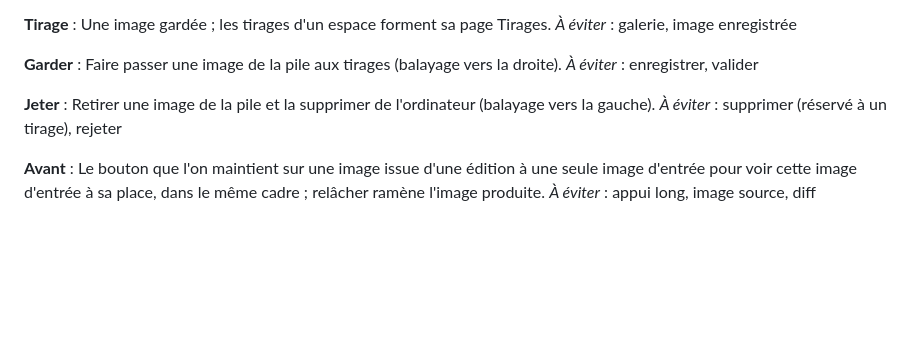
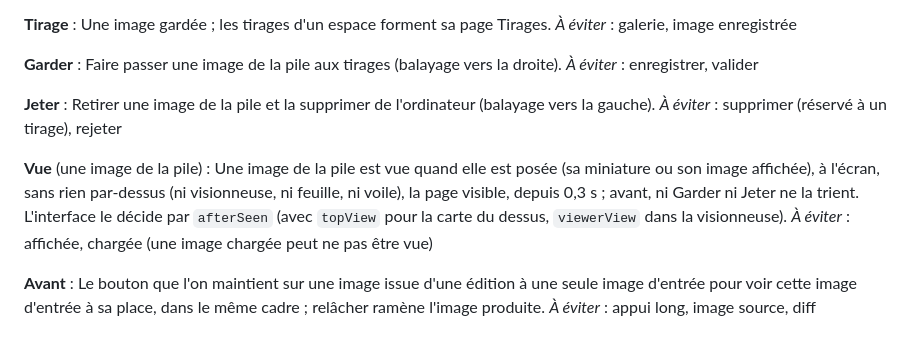
Before and after one commit to matwi5/chambre-noire, a Markdown page: GLOSSARY.md, the part around the change. Rendered like a GitHub page; blank space fills up the shorter version.

```diff
--- a/GLOSSARY.md
+++ b/GLOSSARY.md
@@ -65,6 +65,13 @@ _À éviter_ : enregistrer, valider
 Retirer une image de la pile et la supprimer de l'ordinateur (balayage vers la gauche).
 _À éviter_ : supprimer (réservé à un tirage), rejeter
 
+**Vue** (une image de la pile) :
+Une image de la pile est vue quand elle est posée (sa miniature ou son image affichée), à l'écran, sans rien
+par-dessus (ni visionneuse, ni feuille, ni voile), la page visible, depuis 0,3 s ; avant, ni Garder ni Jeter ne la
+trient. L'interface le décide par `afterSeen` (avec `topView` pour la carte du dessus, `viewerView` dans la
+visionneuse).
+_À éviter_ : affichée, chargée (une image chargée peut ne pas être vue)
+
 **Avant** :
 Le bouton que l'on maintient sur une image issue d'une édition à une seule image d'entrée pour voir cette image
 d'entrée à sa place, dans le même cadre ; relâcher ramène l'image produite.
```
Also changed, not shown: BRIEF.md (+3 -0 lines), CODING_STANDARDS.md (+14 -0 lines).
